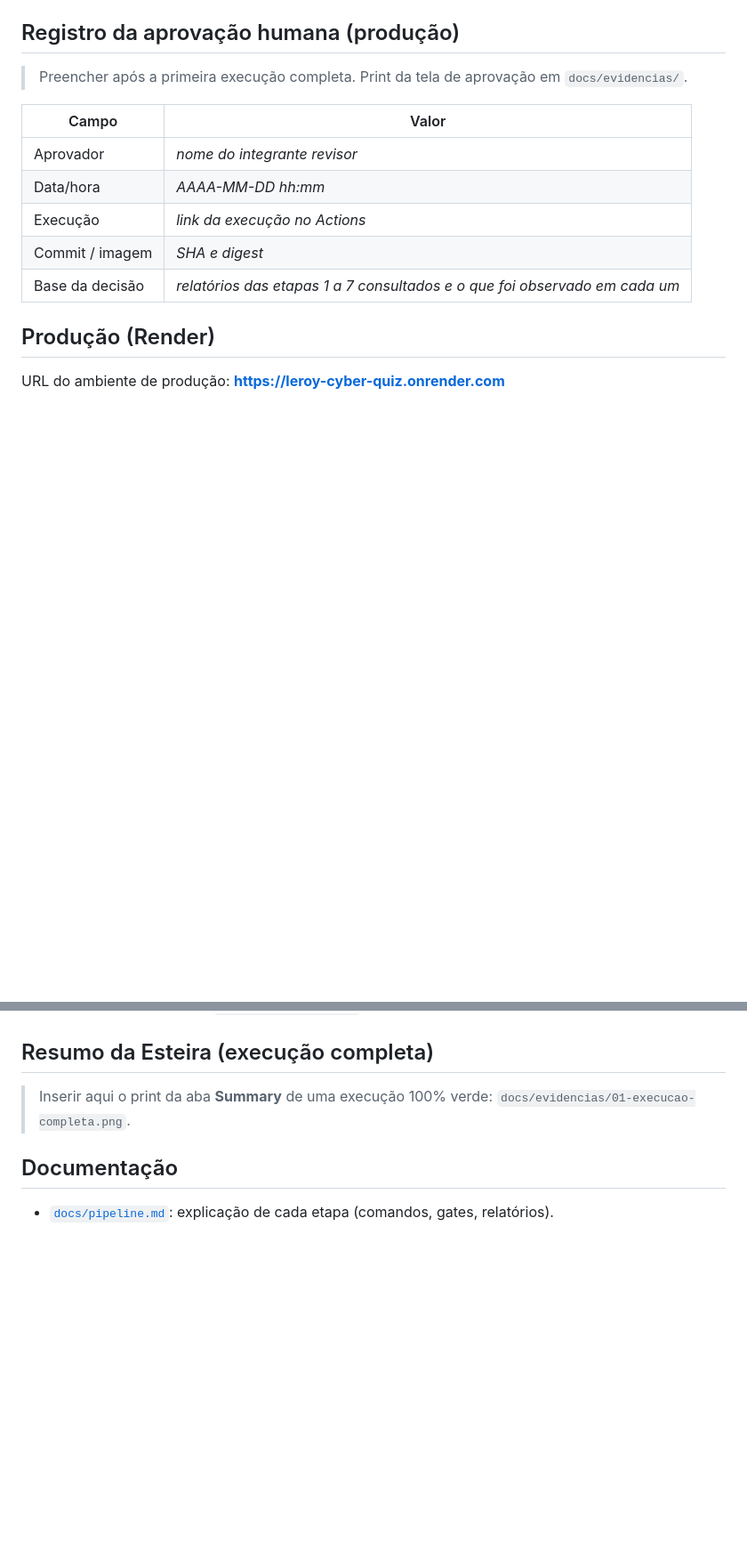
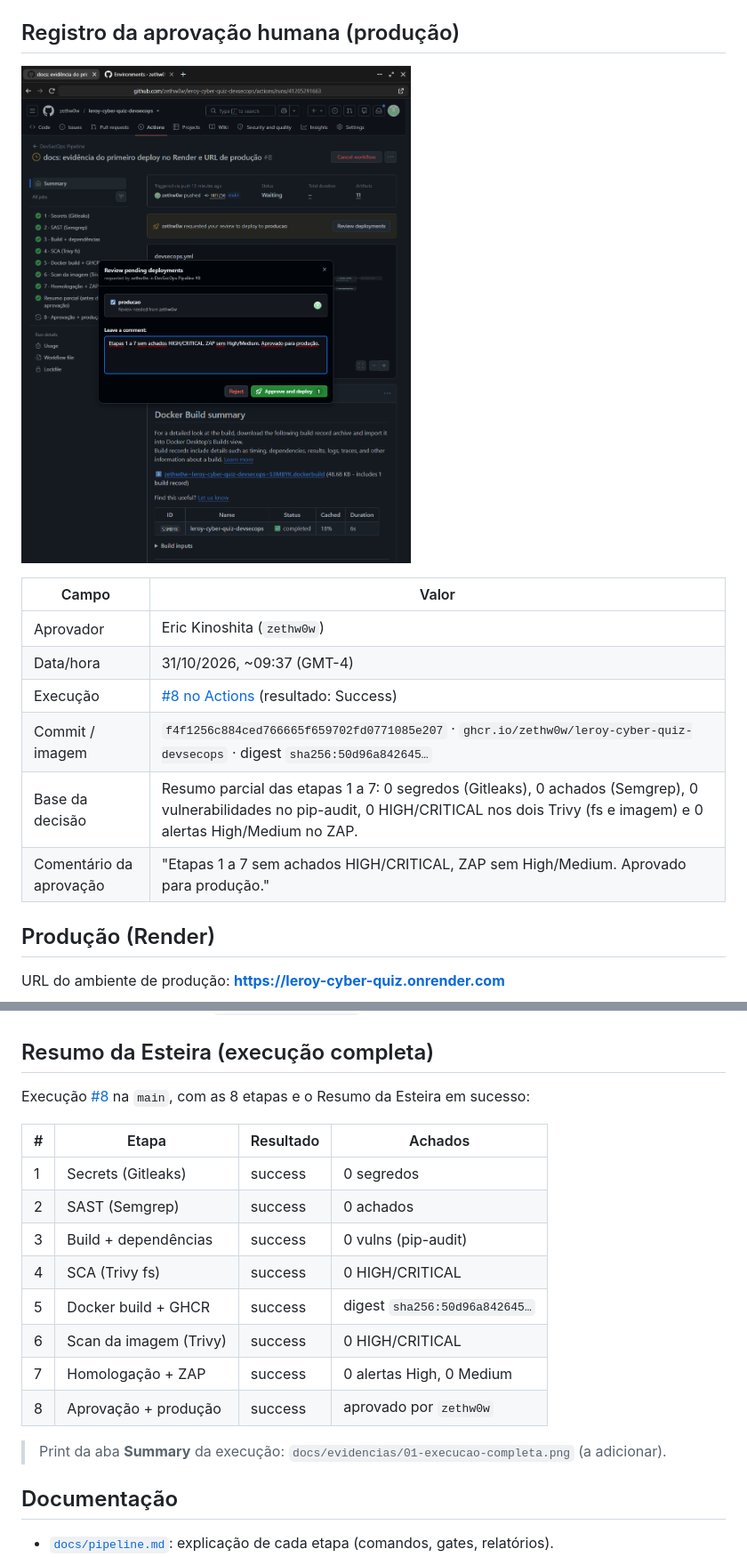
Before and after one commit to zethw0w/leroy-cyber-quiz-devsecops, a Markdown page: README.md, 2 parts joined by grey strips. Shown at 89% size. GitHub-like rendering; pictures changed too: docs/evidencias/03-aprovacao-producao.png (added); blank space fills up the shorter version.

Commit message:
docs: registra aprovação humana e resultado da execução #8 (esteira completa)
Co-Authored-By: Claude Sonnet 5.5 <noreply@anthropic.com>
Claude-Session: https://claude.ai/code/session_01UMMDA3hoQXnadx4m1J74nK

```diff
--- a/README.md
+++ b/README.md
@@ -89,15 +89,16 @@ O Trivy aparece duas vezes por motivos diferentes. A etapa 4 (`trivy fs`) analis
 
 ## Registro da aprovação humana (produção)
 
-> Preencher após a primeira execução completa. Print da tela de aprovação em `docs/evidencias/`.
+![Aprovação do environment producao](docs/evidencias/03-aprovacao-producao.png)
 
 | Campo | Valor |
 |-------|-------|
-| Aprovador | _nome do integrante revisor_ |
-| Data/hora | _AAAA-MM-DD hh:mm_ |
-| Execução | _link da execução no Actions_ |
-| Commit / imagem | _SHA e digest_ |
-| Base da decisão | _relatórios das etapas 1 a 7 consultados e o que foi observado em cada um_ |
+| Aprovador | Eric Kinoshita (`zethw0w`) |
+| Data/hora | 31/10/2026, ~09:37 (GMT-4) |
+| Execução | [#8 no Actions](https://github.com/zethw0w/leroy-cyber-quiz-devsecops/actions/runs/41205291663) (resultado: Success) |
+| Commit / imagem | `f4f1256c884ced766665f659702fd0771085e207` · `ghcr.io/zethw0w/leroy-cyber-quiz-devsecops` · digest `sha256:50d96a842645…` |
+| Base da decisão | Resumo parcial das etapas 1 a 7: 0 segredos (Gitleaks), 0 achados (Semgrep), 0 vulnerabilidades no pip-audit, 0 HIGH/CRITICAL nos dois Trivy (fs e imagem) e 0 alertas High/Medium no ZAP. |
+| Comentário da aprovação | "Etapas 1 a 7 sem achados HIGH/CRITICAL, ZAP sem High/Medium. Aprovado para produção." |
 
 ## Produção (Render)
 
@@ -141,7 +142,20 @@ Passo a passo completo em [`docs/setup-github.md`](docs/setup-github.md).
 
 ## Resumo da Esteira (execução completa)
 
-> Inserir aqui o print da aba **Summary** de uma execução 100% verde: `docs/evidencias/01-execucao-completa.png`.
+Execução [#8](https://github.com/zethw0w/leroy-cyber-quiz-devsecops/actions/runs/41205291663) na `main`, com as 8 etapas e o Resumo da Esteira em sucesso:
+
+| # | Etapa | Resultado | Achados |
+|---|-------|-----------|---------|
+| 1 | Secrets (Gitleaks) | success | 0 segredos |
+| 2 | SAST (Semgrep) | success | 0 achados |
+| 3 | Build + dependências | success | 0 vulns (pip-audit) |
+| 4 | SCA (Trivy fs) | success | 0 HIGH/CRITICAL |
+| 5 | Docker build + GHCR | success | digest `sha256:50d96a842645…` |
+| 6 | Scan da imagem (Trivy) | success | 0 HIGH/CRITICAL |
+| 7 | Homologação + ZAP | success | 0 alertas High, 0 Medium |
+| 8 | Aprovação + produção | success | aprovado por `zethw0w` |
+
+> Print da aba **Summary** da execução: `docs/evidencias/01-execucao-completa.png` (a adicionar).
 
 ## Documentação
 
```
